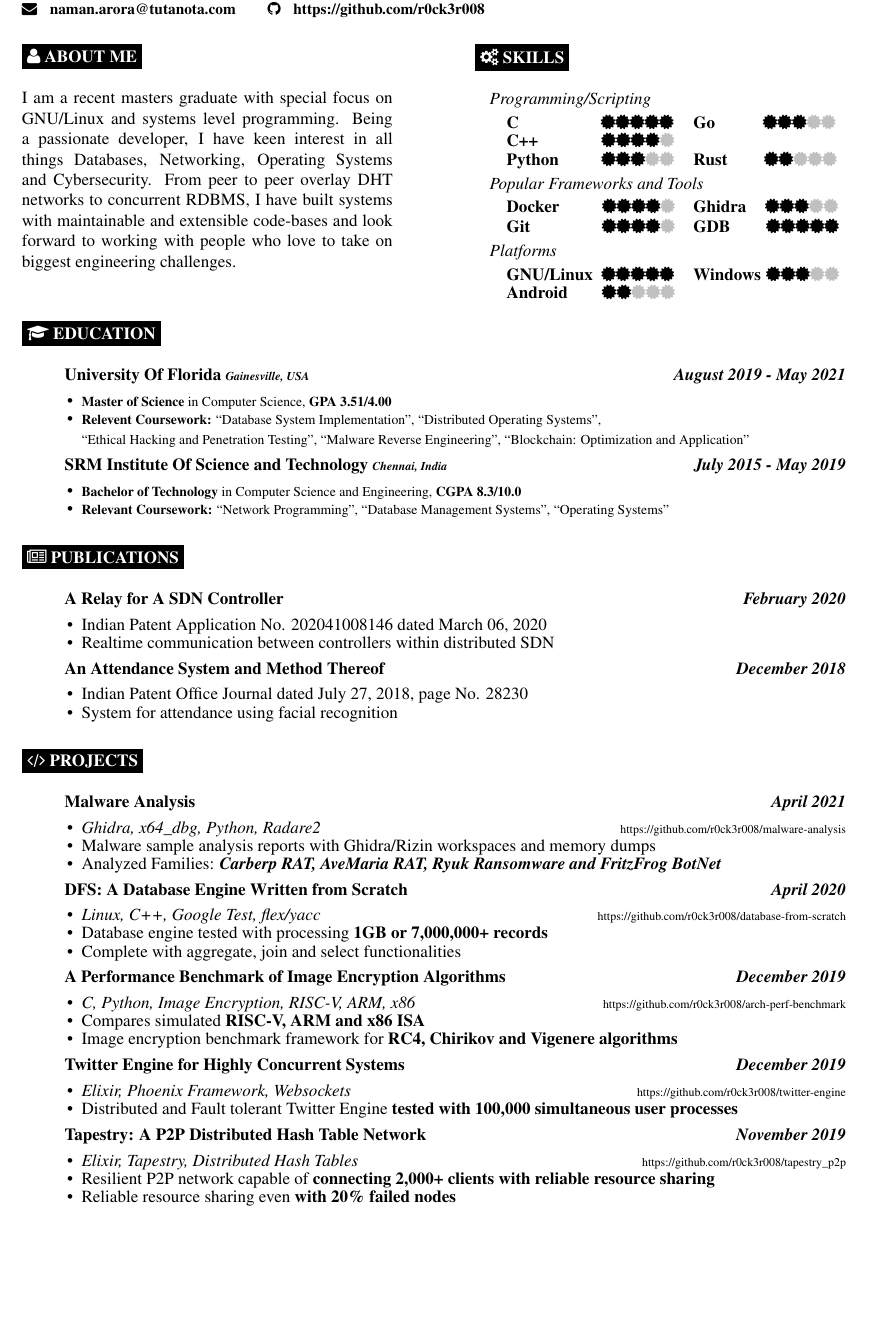
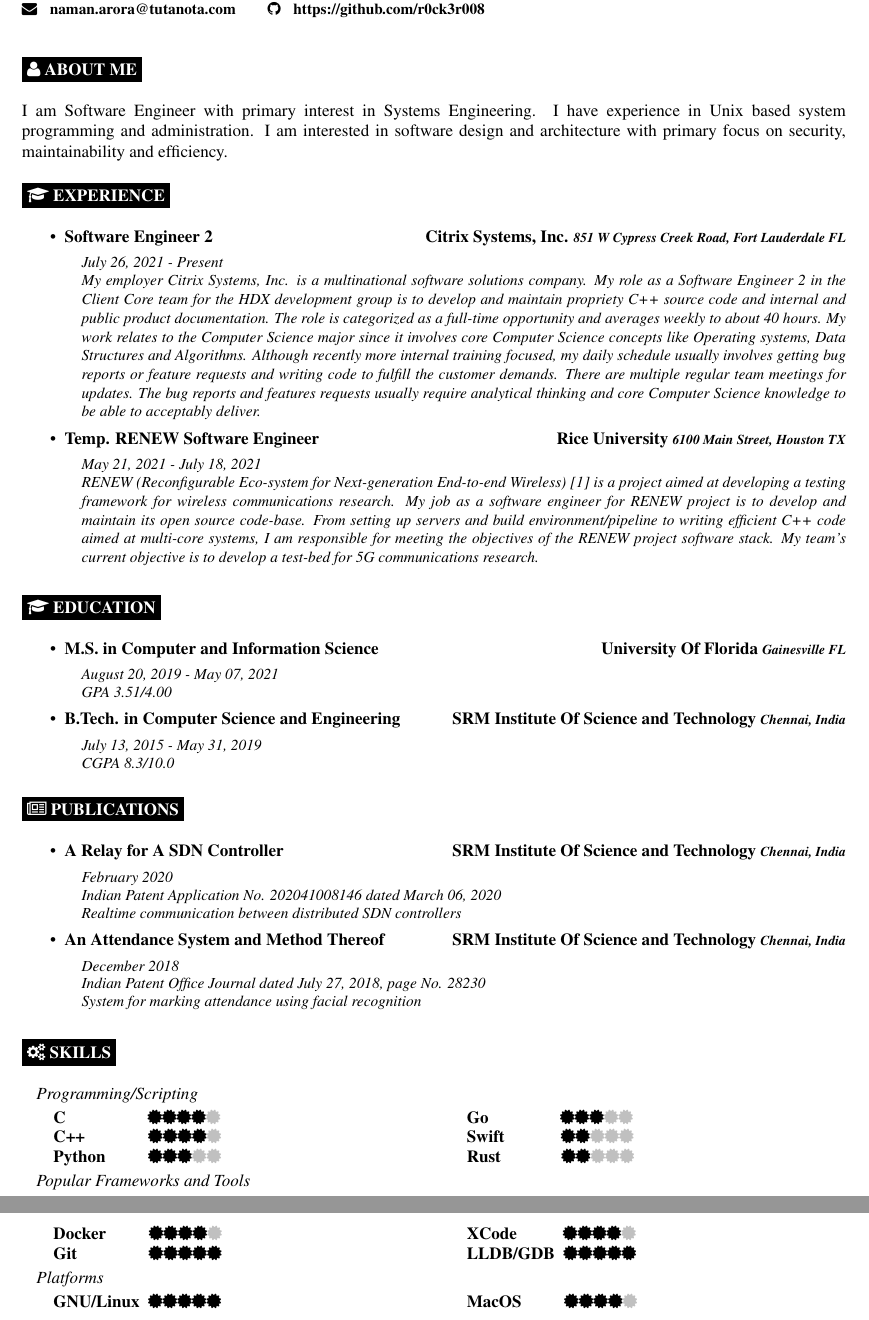
Before and after one commit to r0ck3r008/Resume, a LaTeX CV (Resume.tex): part of the page before the commit and two parts of pages 1 and 2 of 2 after it, the two joined at a grey line, cut so that both start at the same text, the shorter picture padded with empty space. Compiled offline with pdfLaTeX.

Commit message:
Update the format to reflect experiences

```diff
--- a/Resume.tex
+++ b/Resume.tex
@@ -1,4 +1,4 @@
-\documentclass[9]{Resume}
+\documentclass[12]{Resume}
 
 \begin{document}
 
@@ -7,7 +7,7 @@
         \textbf{\Huge\theauthor}
     \end{flushleft}
     \begin{flushleft}
-        \small{\textbf{{\faMapMarker} \hspace{0.2cm} Gainesville, Fl} \hspace{2.5cm} \textbf{{\faMobile} \hspace{0.2cm} +1 (352)--226--1217} \\
+        \small{\textbf{{\faMapMarker} \hspace{0.2cm} Fort Lauderdale, Fl} \hspace{1.75cm} \textbf{{\faMobile} \hspace{0.2cm} +1 (352)--226--1217} \\
         \textbf{{\faEnvelope} \hspace{0.1cm} naman.arora@tutanota.com} \hspace{0.5cm}
         \textbf{{\faGithub} \hspace{0.1cm} \href{https://github.com/r0ck3r008}{https://github.com/r0ck3r008}}}
     \end{flushleft}
@@ -17,138 +17,98 @@
 \author{Naman Arora}
 \maketitle
 
-\begin{minipage}[t]{0.45\textwidth}
-    \vspace{-\baselineskip}
-    \cvsect{{\faUser} About Me}
+\cvsect{{\faUser} About Me}
 
-        I am a recent masters graduate with special focus on GNU/Linux and systems level programming.
-        Being a passionate developer, I have keen interest in all things Databases, Networking, Operating Systems and Cybersecurity.
-        From peer to peer overlay DHT networks to concurrent RDBMS, I have built systems with maintainable and extensible code-bases and look forward to working with people who love to take on biggest engineering challenges.
-\end{minipage}
-\hfill
-\begin{minipage}[t]{0.45\textwidth}
-    \vspace{-\baselineskip}
-    \cvsect{{\faCogs} Skills}
+I am Software Engineer with primary interest in Systems Engineering. I have experience in Unix based system programming and administration. I am interested in software design and architecture with primary focus on security, maintainability and efficiency.
 
-    \begin{itemize}[noitemsep,nolistsep,leftmargin=*]
-    \setlength\itemsep{-1em}
-    \item[]\textit{Programming/Scripting}
-            \vspace{-1em}
-            \begin{multicols}{2}
-            \begin{itemize}[leftmargin=*]
+\cvsect{{\faGraduationCap} Experience}
+\begin{itemize}[noitemsep,nolistsep]
+    \item[\textbullet]\textbf{\normalsize{Software Engineer 2 \hfill Citrix Systems, Inc.} \footnotesize{\textit{851 W Cypress Creek Road, Fort Lauderdale FL}}}
+        \begin{itemize}[leftmargin=*]
             \setlength\itemsep{-0.25em}
-                \item[]\textbf{C}\hspace{48pt}\meter{5}
-                \item[]\textbf{C++}\hspace{37pt}\meter{4}
-                \item[]\textbf{Python}\hspace{25pt}\meter{3}
-                \item[]\textbf{Go}\hspace{28pt}\meter{3}
-                \item[]\textbf{Rust}\hspace{21.5pt}\meter{2}
-            \end{itemize}
-            \end{multicols}
-
-    \item[]\textit{Popular Frameworks and Tools}
-            \vspace{-1em}
-            \begin{multicols}{2}
-            \begin{itemize}[leftmargin=*]
+            \item[]\small{\textit{July 26, 2021 - Present}}
+            \item[]\small{\textit{My employer Citrix Systems, Inc. is a multinational software solutions company. My role as a Software Engineer 2 in the Client Core team for the HDX development group is to develop and maintain propriety C++ source code and internal and public product documentation. The role is categorized as a full-time opportunity and averages weekly to about 40 hours. My work relates to the Computer Science major since it involves core Computer Science concepts like Operating systems, Data Structures and Algorithms. Although recently more internal training focused, my daily schedule usually involves getting bug reports or feature requests and writing code to fulfill the customer demands. There are multiple regular team meetings for updates. The bug reports and features requests usually require analytical thinking and core Computer Science knowledge to be able to acceptably deliver.}}
+        \end{itemize}
+    \item[\textbullet]\textbf{\normalsize{Temp. RENEW Software Engineer \hfill Rice University} \footnotesize{\textit{6100 Main Street, Houston TX}}}
+        \begin{itemize}[leftmargin=*]
             \setlength\itemsep{-0.25em}
-                \item[]\textbf{Docker}\hspace{25pt}\meter{4}
-                \item[]\textbf{Git}\hspace{42pt}\meter{4}
-                \item[]\textbf{Ghidra}\hspace{11pt}\meter{3}
-                \item[]\textbf{GDB}\hspace{21pt}\meter{5}
-            \end{itemize}
-            \end{multicols}
-
-    \item[]\textit{Platforms}
-            \vspace{-1em}
-            \begin{multicols}{2}
-            \begin{itemize}[leftmargin=*]
-            \setlength\itemsep{-0.25em}
-            \item[]\textbf{GNU/Linux}\hspace{5pt}\meter{5}
-            \item[]\textbf{Android}\hspace{20pt}\meter{2}
-            \item[]\textbf{Windows}\hspace{3pt}\meter{3}
-            \end{itemize}
-            \end{multicols}
-    \end{itemize}
-
-\end{minipage}
+            \item[]\small{\textit{May 21, 2021 - July 18, 2021}}
+            \item[]\small{\textit{RENEW (Reconfigurable Eco-system for Next-generation End-to-end Wireless) [1] is a project aimed at developing a testing framework for wireless communications research. My job as a software engineer for RENEW project is to develop and maintain its open source code-base. From setting up servers and build environment/pipeline to writing efficient C++ code aimed at multi-core systems, I am responsible for meeting the objectives of the RENEW project software stack. My team's current objective is to develop a test-bed for 5G communications research.}}
+        \end{itemize}
+\end{itemize}
 
 \cvsect{{\faGraduationCap} Education}
-
 \begin{itemize}[noitemsep,nolistsep]
-    \item[]\textbf{University Of Florida \textit{{\scriptsize Gainesville, USA}} \hfill \textit{August 2019 - May 2021}}
+    \item[\textbullet]\textbf{\normalsize{M.S. in Computer and Information Science\hfill University Of Florida} \footnotesize{\textit{Gainesville FL}}}
         \begin{itemize}[leftmargin=*]
             \setlength\itemsep{-0.25em}
-            \item[\textbullet]{\footnotesize \textbf{Master of Science} in Computer Science, \textbf{GPA 3.51/4.00}}
-            \item[\textbullet]{\footnotesize \textbf{Relevent Coursework:}
-                ``Database System Implementation'', ``Distributed Operating Systems'',\\
-                ``Ethical Hacking and Penetration Testing'', ``Malware Reverse Engineering'',
-                ``Blockchain: Optimization and Application''}
+             \item[]\small{\textit{August 20, 2019 - May 07, 2021}}
+             \item[]\textit{\small{GPA 3.51/4.00}}
         \end{itemize}
-    \item[]\textbf{SRM Institute Of Science and Technology \textit{{\scriptsize Chennai, India}} \hfill \textit{July 2015 - May 2019}}
+    \item[\textbullet]\textbf{\normalsize{B.Tech. in Computer Science and Engineering \hfill SRM Institute Of Science and Technology} \footnotesize{\textit{Chennai, India}}}
         \begin{itemize}[leftmargin=*]
             \setlength\itemsep{-0.25em}
-            \item[\textbullet]{\footnotesize \textbf{Bachelor of Technology} in Computer Science and Engineering, \textbf{CGPA 8.3/10.0}}
-            \item[\textbullet]{\footnotesize \textbf{Relevant Coursework:}
-                                        ``Network Programming'', ``Database Management Systems'', ``Operating Systems''}
+            \item[]\small{\textit{July 13, 2015 - May 31, 2019}}
+            \item[]\small{\textit{CGPA 8.3/10.0}}
         \end{itemize}
 \end{itemize}
 
 \cvsect{{\faNewspaperO} Publications}
 \begin{itemize}[noitemsep,nolistsep]
-    \item[]\textbf{A Relay for A SDN Controller \hfill \textit{February 2020}}
+    \item[\textbullet]\textbf{\normalsize{A Relay for A SDN Controller \hfill SRM Institute Of Science and Technology} \footnotesize{\textit{Chennai, India}}}
         \begin{itemize}[leftmargin=*]
             \setlength\itemsep{-0.25em}
-            \item[\textbullet]Indian Patent Application No. 202041008146 dated March 06, 2020
-            \item[\textbullet]Realtime communication between controllers within distributed SDN
+            \item[]\small{\textit{February 2020}}
+            \item[]\small{\textit{Indian Patent Application No. 202041008146 dated March 06, 2020}}
+            \item[]\small{\textit{Realtime communication between distributed SDN controllers}}
         \end{itemize}
-    \item[]\textbf{An Attendance System and Method Thereof \hfill \textit{December 2018}}
+    \item[\textbullet]\textbf{\normalsize{An Attendance System and Method Thereof \hfill SRM Institute Of Science and Technology} \footnotesize{\textit{Chennai, India}}}
         \begin{itemize}[leftmargin=*]
             \setlength\itemsep{-0.25em}
-            \item[\textbullet]Indian Patent Office Journal dated July 27, 2018, page No. 28230
-            \item[\textbullet]System for attendance using facial recognition
+            \item[]\small{\textit{December 2018}}
+            \item[]\small{\textit{Indian Patent Office Journal dated July 27, 2018, page No. 28230}}
+            \item[]\small{\textit{System for marking attendance using facial recognition}}
         \end{itemize}
 \end{itemize}
 
-\cvsect{{\faCode} Projects}
-\begin{itemize}[noitemsep,nolistsep]
-    \item[]\textbf{Malware Analysis \hfill \textit{April 2021}}
+\cvsect{{\faCogs} Skills}
+\begin{itemize}[noitemsep,nolistsep,leftmargin=*]
+\setlength\itemsep{-1em}
+\item[]\textit{Programming/Scripting}
+        \vspace{-1em}
+        \begin{multicols}{2}
         \begin{itemize}[leftmargin=*]
-            \setlength\itemsep{-0.25em}
-            \item[\textbullet]\textit{Ghidra, x64\_dbg, Python, Radare2} \hfill \href{https://github.com/r0ck3r008/malware-analysis}{{\scriptsize https://github.com/r0ck3r008/malware-analysis}}
-            \item[\textbullet]Malware sample analysis reports with Ghidra/Rizin workspaces and memory dumps
-			\item[\textbullet]Analyzed Families: \textbf{\textit{Carberp RAT, AveMaria RAT, Ryuk Ransomware and FritzFrog BotNet}}
+        \setlength\itemsep{-0.25em}
+            \item[]\textbf{C}\hspace{48pt}\meter{4}
+            \item[]\textbf{C++}\hspace{37pt}\meter{4}
+            \item[]\textbf{Python}\hspace{25pt}\meter{3}
+            \item[]\textbf{Go}\hspace{42pt}\meter{3}
+            \item[]\textbf{Swift}\hspace{33pt}\meter{2}
+            \item[]\textbf{Rust}\hspace{35.5pt}\meter{2}
         \end{itemize}
+        \end{multicols}
 
-    \item[]\textbf{DFS: A Database Engine Written from Scratch \hfill \textit{April 2020}}
+\item[]\textit{Popular Frameworks and Tools}
+        \vspace{-1em}
+        \begin{multicols}{2}
         \begin{itemize}[leftmargin=*]
-            \setlength\itemsep{-0.25em}
-            \item[\textbullet]\textit{Linux, C++, Google Test, flex/yacc} \hfill \href{https://github.com/r0ck3r008/database-from-scratch}{{\scriptsize https://github.com/r0ck3r008/database-from-scratch}}
-            \item[\textbullet]Database engine tested with processing \textbf{1GB or 7,000,000+ records}
-            \item[\textbullet]Complete with aggregate, join and select functionalities
+        \setlength\itemsep{-0.25em}
+            \item[]\textbf{Docker}\hspace{25pt}\meter{4}
+            \item[]\textbf{Git}\hspace{42pt}\meter{5}
+            \item[]\textbf{XCode}\hspace{27pt}\meter{4}
+            \item[]\textbf{LLDB/GDB}\hspace{5pt}\meter{5}
         \end{itemize}
+        \end{multicols}
 
-    \item[]\textbf{A Performance Benchmark of Image Encryption Algorithms \hfill \textit{December 2019}}
+\item[]\textit{Platforms}
+        \vspace{-1em}
+        \begin{multicols}{2}
         \begin{itemize}[leftmargin=*]
-            \setlength\itemsep{-0.25em}
-            \item[\textbullet]\textit{C, Python, Image Encryption, RISC-V, ARM, x86} \hfill \href{https://github.com/r0ck3r008/arch-perf-benchmark}{{\scriptsize https://github.com/r0ck3r008/arch-perf-benchmark}}
-            \item[\textbullet]Compares simulated \textbf{RISC-V, ARM and x86 ISA}
-            \item[\textbullet]Image encryption benchmark framework for \textbf{RC4, Chirikov and Vigenere algorithms}
+        \setlength\itemsep{-0.25em}
+        \item[]\textbf{GNU/Linux}\hspace{5pt}\meter{5}
+        \item[]\textbf{MacOS}\hspace{25pt}\meter{4}
         \end{itemize}
-
-    \item[]\textbf{Twitter Engine for Highly Concurrent Systems \hfill \textit{December 2019}}
-        \begin{itemize}[leftmargin=*]
-            \setlength\itemsep{-0.25em}
-            \item[\textbullet]\textit{Elixir, Phoenix Framework, Websockets} \hfill \href{https://github.com/r0ck3r008/twitter-engine}{{\scriptsize https://github.com/r0ck3r008/twitter-engine}}
-            \item[\textbullet]Distributed and Fault tolerant Twitter Engine \textbf{tested with 100,000 simultaneous user processes}
-        \end{itemize}
-
-    \item[]\textbf{Tapestry: A P2P Distributed Hash Table Network \hfill \textit{November 2019}}
-        \begin{itemize}[leftmargin=*]
-            \setlength\itemsep{-0.25em}
-            \item[\textbullet]\textit{Elixir, Tapestry, Distributed Hash Tables} \hfill \href{https://github.com/r0ck3r008/tapestry\_p2p}{{\scriptsize https://github.com/r0ck3r008/tapestry\_p2p}}
-            \item[\textbullet]Resilient P2P network capable of \textbf{connecting 2,000+ clients with reliable resource sharing}
-            \item[\textbullet]Reliable resource sharing even \textbf{with 20\% failed nodes}
-        \end{itemize}
-
+        \end{multicols}
 \end{itemize}
 
 \end{document}
```
